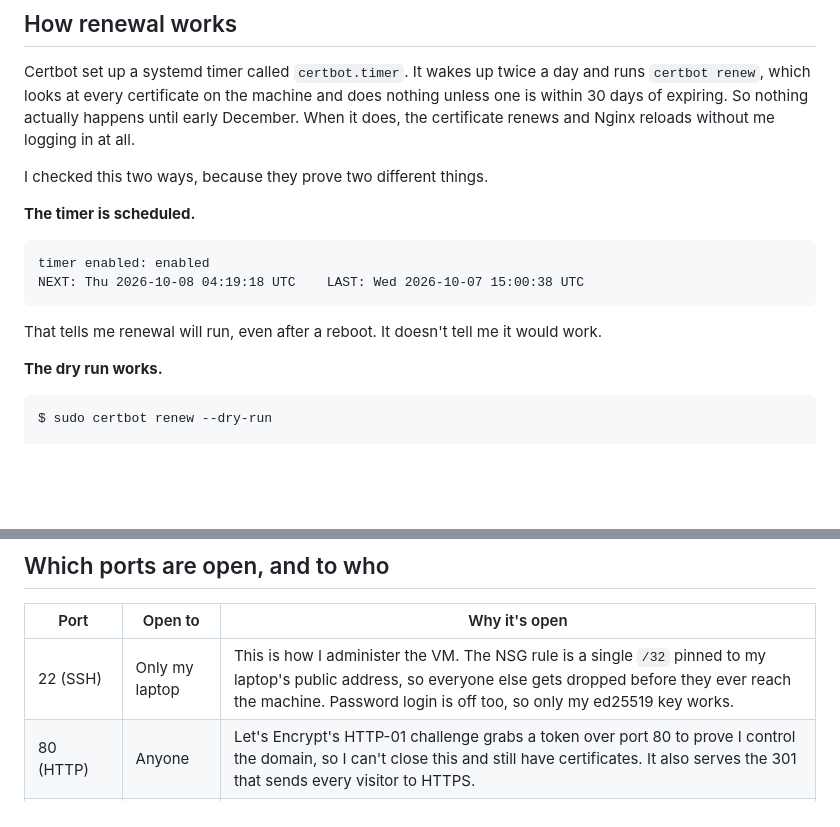
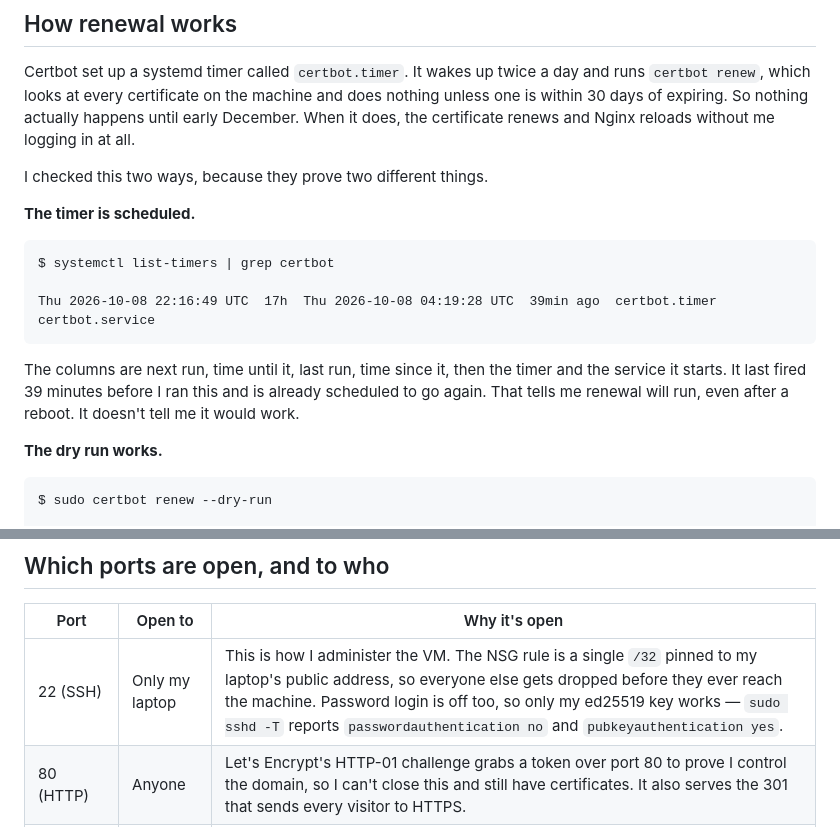
Before and after one commit to djain2905/career-platform, a Markdown page: docs/how-this-site-is-secured.md, 2 parts joined by grey strips. GitHub-like rendering; blank space fills up the shorter version.

Commit message:
docs: use the exercise's timer command and verify the SSH claim
Replaces the timer evidence with the exact command the exercise asks for,
systemctl list-timers | grep certbot, and its current output. The earlier
numbers were captured before the timer last fired, so they were stale.

Also verifies the claim that password login is disabled rather than
asserting it from the migration record: sudo sshd -T reports
passwordauthentication no and pubkeyauthentication yes.

Co-Authored-By: Claude Opus 5 <noreply@anthropic.com>

````diff
--- a/docs/how-this-site-is-secured.md
+++ b/docs/how-this-site-is-secured.md
@@ -36,11 +36,14 @@ I checked this two ways, because they prove two different things.
 **The timer is scheduled.**
 
 ```
-timer enabled: enabled
-NEXT: Thu 2026-10-08 04:19:18 UTC    LAST: Wed 2026-10-07 15:00:38 UTC
+$ systemctl list-timers | grep certbot
+
+Thu 2026-10-08 22:16:49 UTC  17h  Thu 2026-10-08 04:19:28 UTC  39min ago  certbot.timer  certbot.service
 ```
 
-That tells me renewal will run, even after a reboot. It doesn't tell me it would work.
+The columns are next run, time until it, last run, time since it, then the timer and the service
+it starts. It last fired 39 minutes before I ran this and is already scheduled to go again. That
+tells me renewal will run, even after a reboot. It doesn't tell me it would work.
 
 **The dry run works.**
 
@@ -61,7 +64,7 @@ the timer says renewal will fire and the dry run says it'll succeed when it does
 
 | Port | Open to | Why it's open |
 |---|---|---|
-| 22 (SSH) | Only my laptop | This is how I administer the VM. The NSG rule is a single `/32` pinned to my laptop's public address, so everyone else gets dropped before they ever reach the machine. Password login is off too, so only my ed25519 key works. |
+| 22 (SSH) | Only my laptop | This is how I administer the VM. The NSG rule is a single `/32` pinned to my laptop's public address, so everyone else gets dropped before they ever reach the machine. Password login is off too, so only my ed25519 key works — `sudo sshd -T` reports `passwordauthentication no` and `pubkeyauthentication yes`. |
 | 80 (HTTP) | Anyone | Let's Encrypt's HTTP-01 challenge grabs a token over port 80 to prove I control the domain, so I can't close this and still have certificates. It also serves the 301 that sends every visitor to HTTPS. |
 | 443 (HTTPS) | Anyone | This is where people actually read the site, encrypted. |
 | 8000 | Nobody | Uvicorn listens on `127.0.0.1:8000`. That's the loopback address, so it only takes connections from the VM itself. There's no firewall rule for 8000 and there doesn't need to be. |
````
